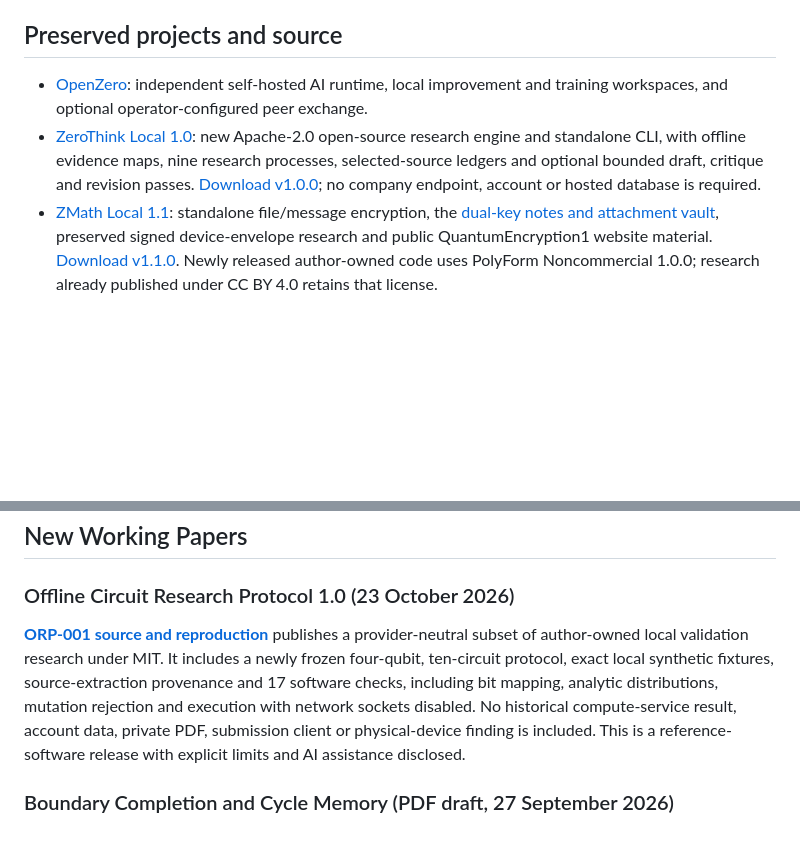
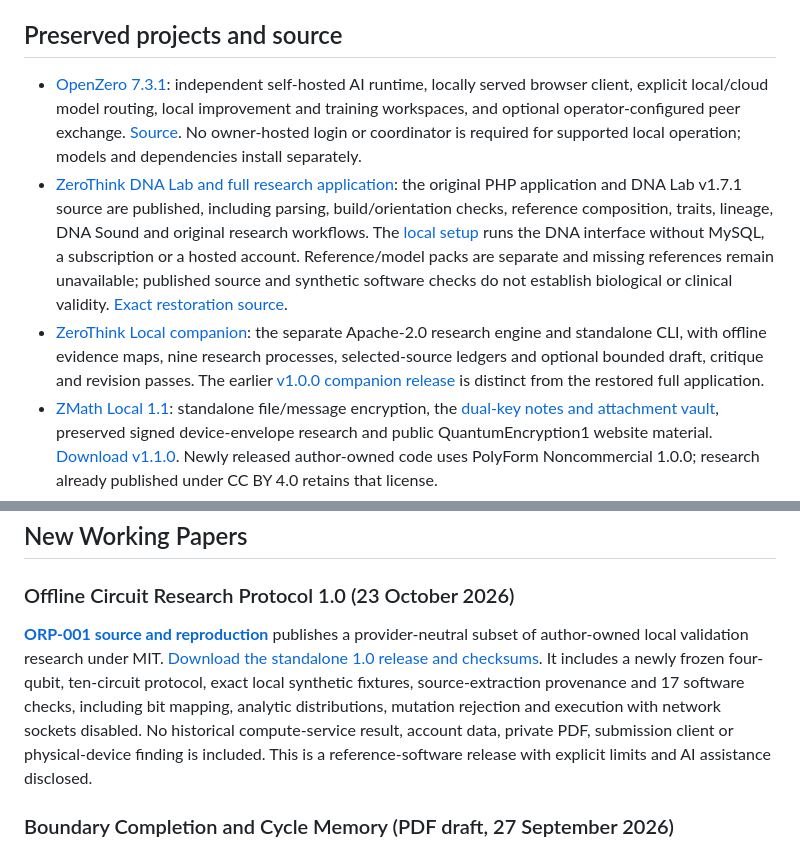
Before and after one commit to ResearchForumOnline/research, a Markdown page: README.md, 2 parts joined by grey strips. Rendered like a GitHub page; blank space fills up the shorter version.

Commit message:
Link the published original ZeroThink DNA Lab and OpenZero 7.3.1

```diff
--- a/README.md
+++ b/README.md
@@ -14,8 +14,9 @@ This repo is designed for clean, citeable public work:
 
 ## Preserved projects and source
 
-- [OpenZero](https://github.com/ResearchForumOnline/OpenZero): independent self-hosted AI runtime, local improvement and training workspaces, and optional operator-configured peer exchange.
-- [ZeroThink Local 1.0](https://github.com/ResearchForumOnline/ZeroThink): new Apache-2.0 open-source research engine and standalone CLI, with offline evidence maps, nine research processes, selected-source ledgers and optional bounded draft, critique and revision passes. [Download v1.0.0](https://github.com/ResearchForumOnline/ZeroThink/releases/tag/v1.0.0); no company endpoint, account or hosted database is required.
+- [OpenZero 7.3.1](https://github.com/ResearchForumOnline/OpenZero/releases/tag/v7.3.1): independent self-hosted AI runtime, locally served browser client, explicit local/cloud model routing, local improvement and training workspaces, and optional operator-configured peer exchange. [Source](https://github.com/ResearchForumOnline/OpenZero). No owner-hosted login or coordinator is required for supported local operation; models and dependencies install separately.
+- [ZeroThink DNA Lab and full research application](https://github.com/ResearchForumOnline/ZeroThink/tree/main/web): the original PHP application and DNA Lab v1.7.1 source are published, including parsing, build/orientation checks, reference composition, traits, lineage, DNA Sound and original research workflows. The [local setup](https://github.com/ResearchForumOnline/ZeroThink/blob/main/web/README.md) runs the DNA interface without MySQL, a subscription or a hosted account. Reference/model packs are separate and missing references remain unavailable; published source and synthetic software checks do not establish biological or clinical validity. [Exact restoration source](https://github.com/ResearchForumOnline/ZeroThink/commit/7e5f8bf07e6e57286d3bac35a83fd92e90c48add).
+- [ZeroThink Local companion](https://github.com/ResearchForumOnline/ZeroThink): the separate Apache-2.0 research engine and standalone CLI, with offline evidence maps, nine research processes, selected-source ledgers and optional bounded draft, critique and revision passes. The earlier [v1.0.0 companion release](https://github.com/ResearchForumOnline/ZeroThink/releases/tag/v1.0.0) is distinct from the restored full application.
 - [ZMath Local 1.1](https://github.com/ResearchForumOnline/ZMath): standalone file/message encryption, the [dual-key notes and attachment vault](https://researchforumonline.github.io/ZMath/dual-key/), preserved signed device-envelope research and public QuantumEncryption1 website material. [Download v1.1.0](https://github.com/ResearchForumOnline/ZMath/releases/tag/v1.1.0). Newly released author-owned code uses PolyForm Noncommercial 1.0.0; research already published under CC BY 4.0 retains that license.
 - [ZERO ONE Desktop 8.0](https://github.com/ResearchForumOnline/ZERO-ONE-Desktop): the local ZeroThink integration is published in source and as [direct Windows x64, macOS Apple Silicon and Linux x64 downloads](https://github.com/ResearchForumOnline/ZERO-ONE-Desktop/releases/tag/v8.0.0), with [release and submission evidence](https://github.com/ResearchForumOnline/ZERO-ONE-Desktop/blob/main/docs/qa/RELEASE_8.0.0.md). Microsoft completed certification and publication: Partner Center confirmed the latest product is available, and live Submission3 offers version8.0.0.0 on 30 September 2026. [Microsoft Store listing](https://apps.microsoft.com/detail/9PMPR7PTW025). A Store-signed installation on this PC has not been verified.
 - [Preservation catalog](docs/PROJECT_PRESERVATION.md): project locations, source boundaries and archived-service status.
@@ -34,7 +35,7 @@ The new ZeroThink Local source release is distinct from the historical ZeroThink
 
 ### Offline Circuit Research Protocol 1.0 (23 October 2026)
 
-[**ORP-001 source and reproduction**](artifacts/offline-circuit-protocol-1.0/README.md) publishes a provider-neutral subset of author-owned local validation research under MIT. It includes a newly frozen four-qubit, ten-circuit protocol, exact local synthetic fixtures, source-extraction provenance and 17 software checks, including bit mapping, analytic distributions, mutation rejection and execution with network sockets disabled. No historical compute-service result, account data, private PDF, submission client or physical-device finding is included. This is a reference-software release with explicit limits and AI assistance disclosed.
+[**ORP-001 source and reproduction**](artifacts/offline-circuit-protocol-1.0/README.md) publishes a provider-neutral subset of author-owned local validation research under MIT. [Download the standalone 1.0 release and checksums](https://github.com/ResearchForumOnline/research/releases/tag/offline-circuit-protocol-v1.0.0). It includes a newly frozen four-qubit, ten-circuit protocol, exact local synthetic fixtures, source-extraction provenance and 17 software checks, including bit mapping, analytic distributions, mutation rejection and execution with network sockets disabled. No historical compute-service result, account data, private PDF, submission client or physical-device finding is included. This is a reference-software release with explicit limits and AI assistance disclosed.
 
 ### Boundary Completion and Cycle Memory (PDF draft, 27 September 2026)
 
```
Also changed, not shown: docs/OPEN_RESEARCH.md (+6 -5 lines), docs/PROJECT_PRESERVATION.md (+9 -0 lines).
